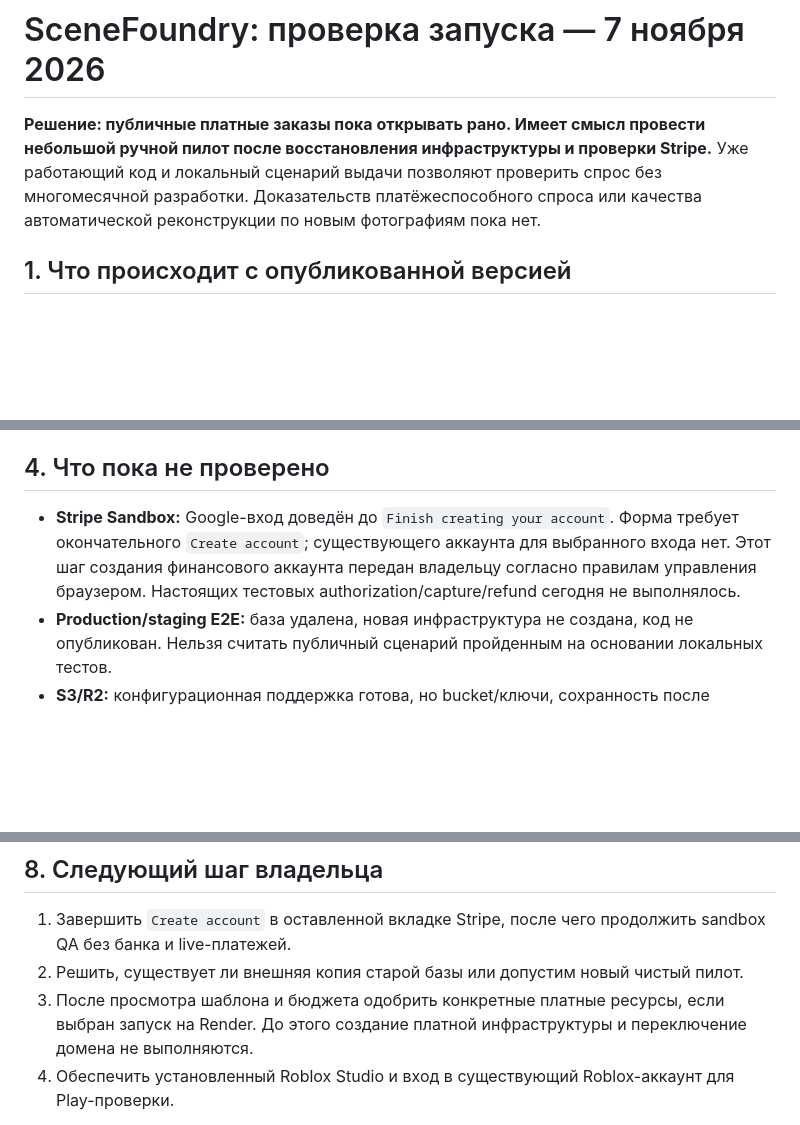
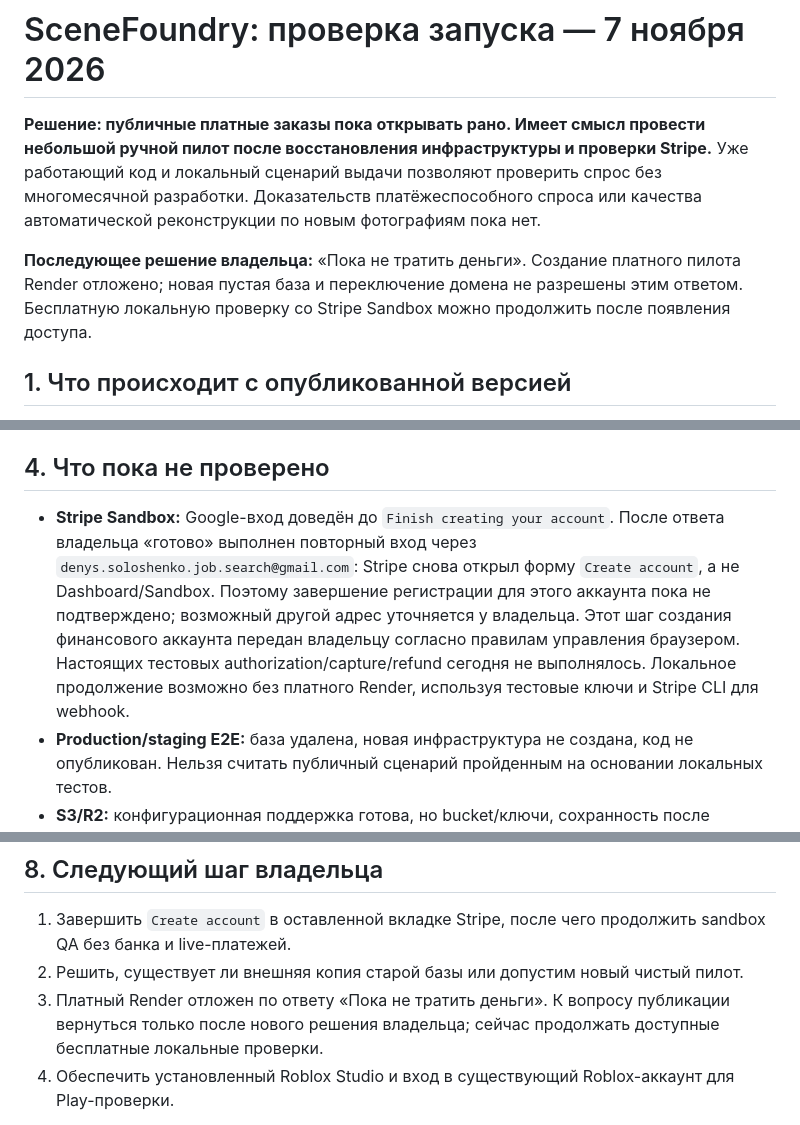
Before and after one commit to DenysSoloshenko/photo-to-roblox, a Markdown page: docs/launch-readiness-2026-11-07.md, 3 parts joined by grey strips. Drawn GitHub-style; blank space fills up the shorter version.

Commit message:
Record no-spend decision and pending Stripe registration

```diff
--- a/docs/launch-readiness-2026-11-07.md
+++ b/docs/launch-readiness-2026-11-07.md
@@ -1,6 +1,8 @@
 # SceneFoundry: проверка запуска — 7 ноября 2026
 
 **Решение: публичные платные заказы пока открывать рано. Имеет смысл провести небольшой ручной пилот после восстановления инфраструктуры и проверки Stripe.** Уже работающий код и локальный сценарий выдачи позволяют проверить спрос без многомесячной разработки. Доказательств платёжеспособного спроса или качества автоматической реконструкции по новым фотографиям пока нет.
+
+**Последующее решение владельца:** «Пока не тратить деньги». Создание платного пилота Render отложено; новая пустая база и переключение домена не разрешены этим ответом. Бесплатную локальную проверку со Stripe Sandbox можно продолжить после появления доступа.
 
 ## 1. Что происходит с опубликованной версией
 
@@ -72,7 +74,7 @@ SHA-256 скачанного результата: `f55be1fb0c5c5cd6f4696d8bd1a8
 
 ## 4. Что пока не проверено
 
-- **Stripe Sandbox:** Google-вход доведён до `Finish creating your account`. Форма требует окончательного `Create account`; существующего аккаунта для выбранного входа нет. Этот шаг создания финансового аккаунта передан владельцу согласно правилам управления браузером. Настоящих тестовых authorization/capture/refund сегодня не выполнялось.
+- **Stripe Sandbox:** Google-вход доведён до `Finish creating your account`. После ответа владельца «готово» выполнен повторный вход через `denys.soloshenko.job.search@gmail.com`: Stripe снова открыл форму `Create account`, а не Dashboard/Sandbox. Поэтому завершение регистрации для этого аккаунта пока не подтверждено; возможный другой адрес уточняется у владельца. Этот шаг создания финансового аккаунта передан владельцу согласно правилам управления браузером. Настоящих тестовых authorization/capture/refund сегодня не выполнялось. Локальное продолжение возможно без платного Render, используя тестовые ключи и Stripe CLI для webhook.
 - **Production/staging E2E:** база удалена, новая инфраструктура не создана, код не опубликован. Нельзя считать публичный сценарий пройденным на основании локальных тестов.
 - **S3/R2:** конфигурационная поддержка готова, но bucket/ключи, сохранность после redeploy, приватность и восстановление объектов не проверены на внешнем хранилище.
 - **Почта:** внешний reset/delivery через Resend сегодня не подтверждён. Успех локального файлового адаптера не равен доставке во входящие.
@@ -154,7 +156,7 @@ AI-автоматизацию следует оставить выключенн
 
 1. Завершить `Create account` в оставленной вкладке Stripe, после чего продолжить sandbox QA без банка и live-платежей.
 2. Решить, существует ли внешняя копия старой базы или допустим новый чистый пилот.
-3. После просмотра шаблона и бюджета одобрить конкретные платные ресурсы, если выбран запуск на Render. До этого создание платной инфраструктуры и переключение домена не выполняются.
+3. Платный Render отложен по ответу «Пока не тратить деньги». К вопросу публикации вернуться только после нового решения владельца; сейчас продолжать доступные бесплатные локальные проверки.
 4. Обеспечить установленный Roblox Studio и вход в существующий Roblox-аккаунт для Play-проверки.
 
 Это отчёт о выполненных локальных исправлениях, подтверждённой причине сбоя и оставшихся условиях запуска. Он не является подтверждением готовности production или успешного внешнего платежа.
```
